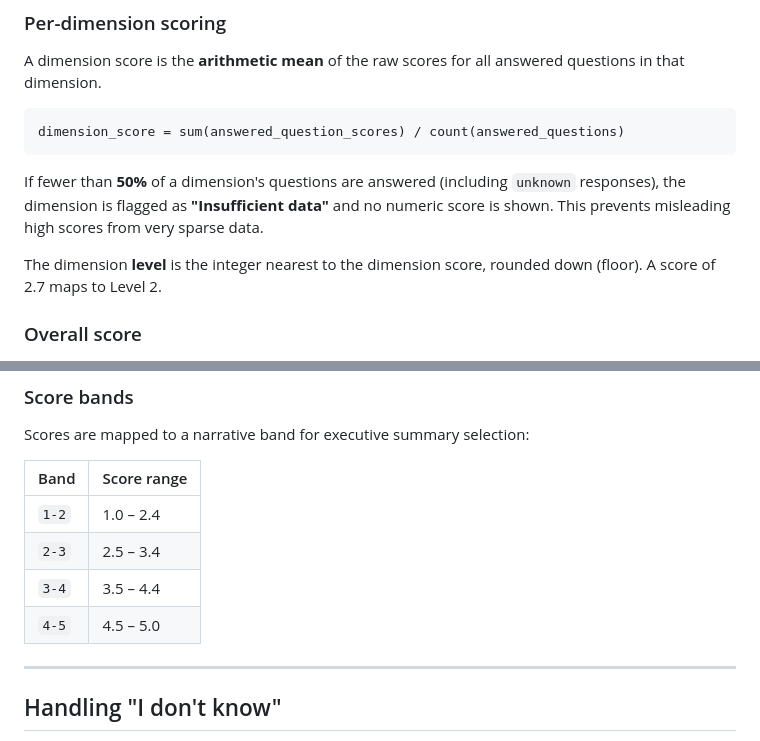
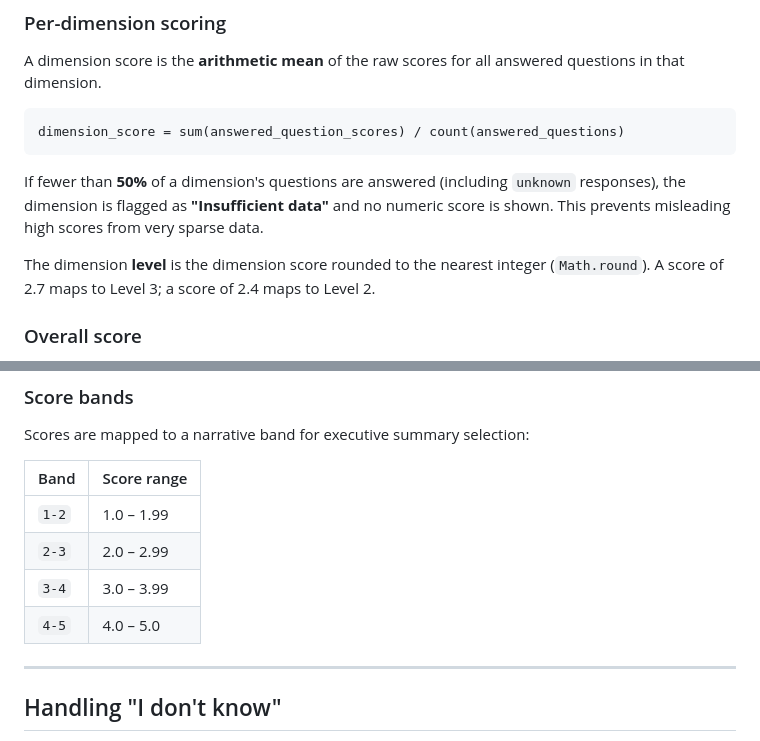
Before and after one commit to masoodalam/Data-architecture-assessment, a Markdown page: docs/methodology.md, 2 parts joined by grey strips. GitHub-like rendering.

Commit message:
Phase 10: fix methodology.md score band thresholds and rounding description
Corrected score band table to match scoring.js (integer boundaries <2, <3, <4)
and corrected level assignment description from floor to Math.round.

https://claude.ai/code/session_01XVXpxMxGP49UJdgezQrJDn

```diff
--- a/docs/methodology.md
+++ b/docs/methodology.md
@@ -66,7 +66,7 @@ dimension_score = sum(answered_question_scores) / count(answered_questions)
 
 If fewer than **50%** of a dimension's questions are answered (including `unknown` responses), the dimension is flagged as **"Insufficient data"** and no numeric score is shown. This prevents misleading high scores from very sparse data.
 
-The dimension **level** is the integer nearest to the dimension score, rounded down (floor). A score of 2.7 maps to Level 2.
+The dimension **level** is the dimension score rounded to the nearest integer (`Math.round`). A score of 2.7 maps to Level 3; a score of 2.4 maps to Level 2.
 
 ### Overall score
 
@@ -82,10 +82,10 @@ Scores are mapped to a narrative band for executive summary selection:
 
 | Band | Score range |
 |------|-------------|
-| `1-2` | 1.0 – 2.4 |
-| `2-3` | 2.5 – 3.4 |
-| `3-4` | 3.5 – 4.4 |
-| `4-5` | 4.5 – 5.0 |
+| `1-2` | 1.0 – 1.99 |
+| `2-3` | 2.0 – 2.99 |
+| `3-4` | 3.0 – 3.99 |
+| `4-5` | 4.0 – 5.0  |
 
 ---
 
```
